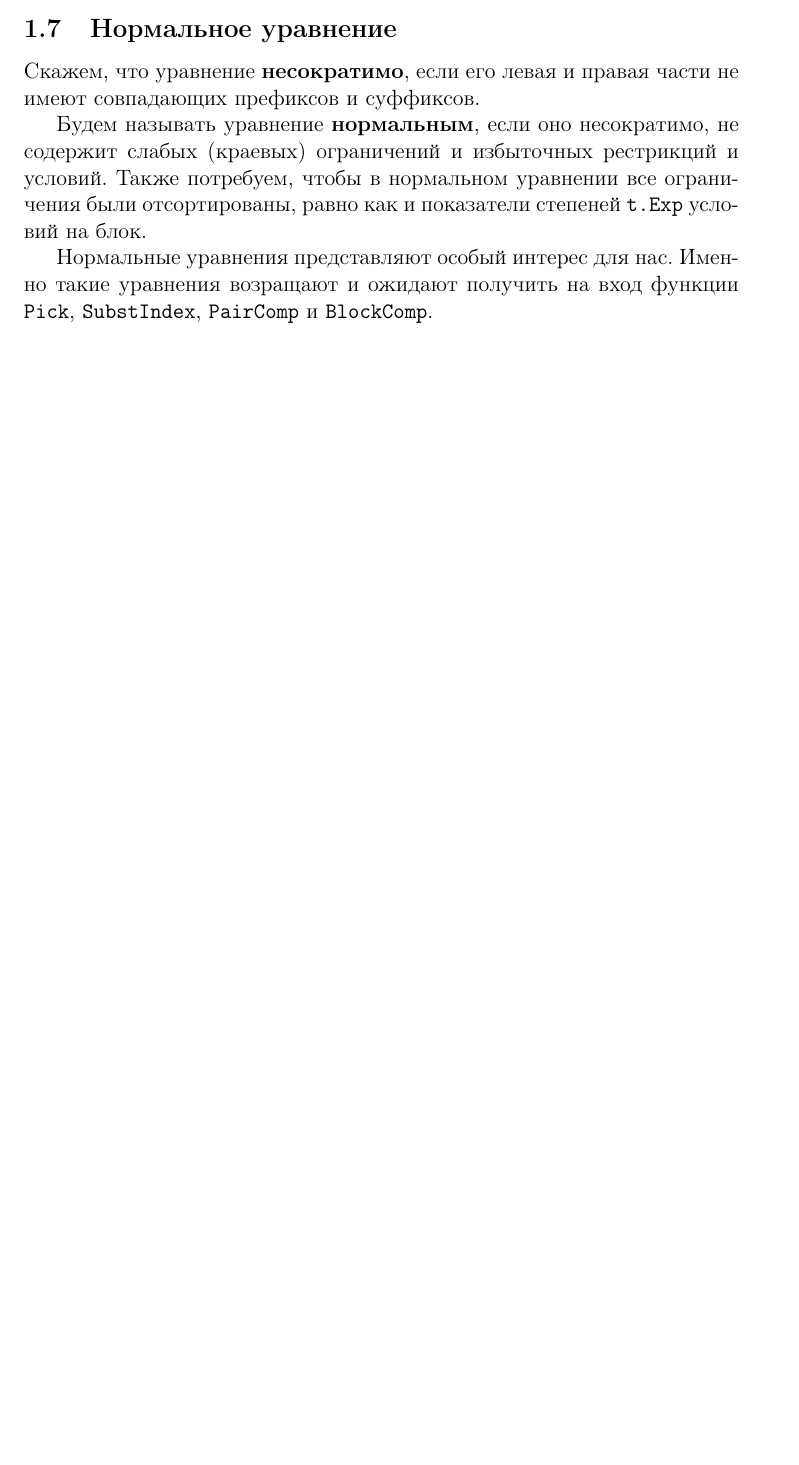
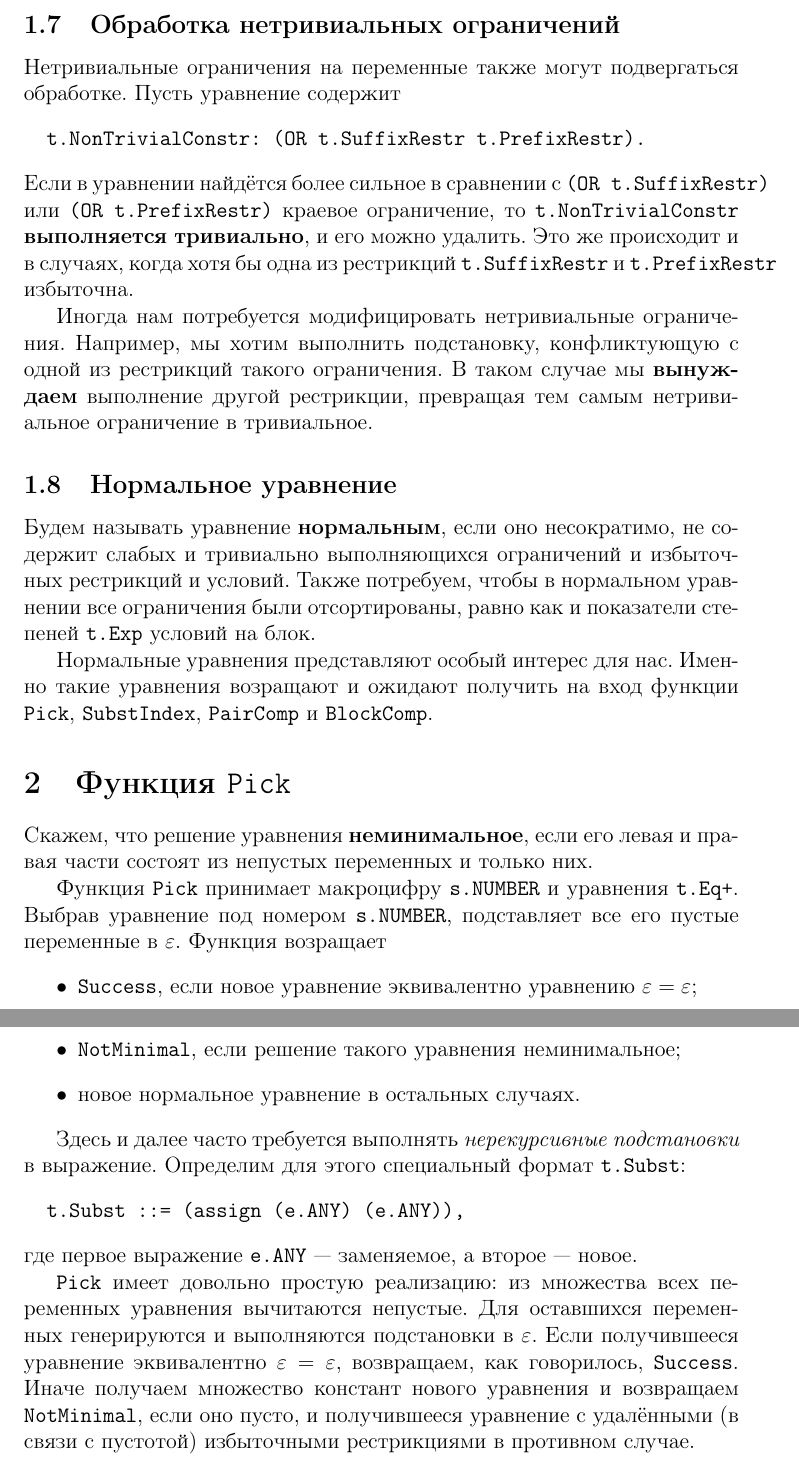
Before and after one commit to affeeal/reports, a LaTeX document (InteractiveJez/Report.tex): part of page 4 of 4 before the commit and two parts of pages 5 and 6 of 6 after it, the two joined at a grey line, cut at the place of the change, the shorter picture padded with empty space. Compiled offline with pdfLaTeX.

Commit message:
Расширение базы и описание Pick

```diff
--- a/InteractiveJez/Report.tex
+++ b/InteractiveJez/Report.tex
@@ -166,18 +191,63 @@ $First(\gamma)$ и $Last(\gamma)$ соответственно.
   в уравнении и они не являются левыми частями каких-либо других условий.
 \end{itemize}
 
+\subsection{Обработка нетривиальных ограничений}
+
+Нетривиальные ограничения на переменные также могут подвергаться обработке.
+Пусть уравнение содержит
+\begin{Verbatim}
+  t.NonTrivialConstr: (OR t.SuffixRestr t.PrefixRestr).
+\end{Verbatim}
+Если в уравнении найдётся более сильное в сравнении с
+\texttt{(OR t.SuffixRestr)} или \texttt{(OR t.PrefixRestr)} краевое ограничение,
+то \texttt{t.NonTrivialConstr} \textbf{выполняется тривиально}, и его можно
+удалить. Это же происходит и в случаях, когда хотя бы одна из рестрикций
+\texttt{t.SuffixRestr} и \texttt{t.PrefixRestr} избыточна.
+
+Иногда нам потребуется модифицировать нетривиальные ограничения. Например, мы
+хотим выполнить подстановку, конфликтующую с одной из рестрикций такого
+ограничения. В таком случае мы \textbf{вынуждаем} выполнение другой рестрикции,
+превращая тем самым нетривиальное ограничение в тривиальное.
+
 \subsection{Нормальное уравнение}
 
-Скажем, что уравнение \textbf{несократимо}, если его левая и правая части не
-имеют совпадающих префиксов и суффиксов.
-
 Будем называть уравнение \textbf{нормальным}, если оно несократимо, не содержит
-слабых (краевых) ограничений и избыточных рестрикций и условий. Также
-потребуем, чтобы в нормальном уравнении все ограничения были отсортированы,
-равно как и показатели степеней \texttt{t.Exp} условий на блок.
+слабых и тривиально выполняющихся ограничений и избыточных рестрикций и условий.
+Также потребуем, чтобы в нормальном уравнении все ограничения были
+отсортированы, равно как и показатели степеней \texttt{t.Exp} условий на блок.
 
 Нормальные уравнения представляют особый интерес для нас. Именно такие уравнения
 возращают и ожидают получить на вход функции \texttt{Pick}, \texttt{SubstIndex},
 \texttt{PairComp} и \texttt{BlockComp}.
 
+\section{Функция \texttt{Pick}}
+
+Скажем, что решение уравнения \textbf{неминимальное}, если его левая и правая
+части состоят из непустых переменных и только них.
+
+Функция \texttt{Pick} принимает макроцифру \texttt{s.NUMBER} и уравнения
+\texttt{t.Eq+}. Выбрав уравнение под номером \texttt{s.NUMBER}, подставляет
+все его пустые переменные в $\varepsilon$. Функция возращает
+\begin{itemize}
+  \item \texttt{Success}, если новое уравнение эквивалентно уравнению
+  $\varepsilon = \varepsilon$;
+\item \texttt{NotMinimal}, если решение такого уравнения неминимальное;
+\item новое нормальное уравнение в остальных случаях.
+\end{itemize}
+
+Здесь и далее часто требуется выполнять \textit{нерекурсивные подстановки} в
+выражение. Определим для этого специальный формат \texttt{t.Subst}:
+\begin{Verbatim}
+  t.Subst ::= (assign (e.ANY) (e.ANY)),
+\end{Verbatim}
+где первое выражение \texttt{e.ANY} --- заменяемое, а второе --- новое.
+
+\texttt{Pick} имеет довольно простую реализацию: из множества всех переменных
+уравнения вычитаются непустые. Для оставшихся переменных генерируются
+и выполняются подстановки в $\varepsilon$. Если получившееся уравнение
+эквивалентно $\varepsilon = \varepsilon$, возвращаем, как говорилось,
+\texttt{Success}. Иначе получаем множество констант нового уравнения и
+возвращаем \texttt{NotMinimal}, если оно пусто, и получившееся уравнение с
+удалёнными (в связи с пустотой) избыточными рестрикциями в противном случае.
+
 \end{document}
```
Also changed, not shown: InteractiveJez/Report.pdf, InteractiveJez/Report.tex (61 more changed lines).
